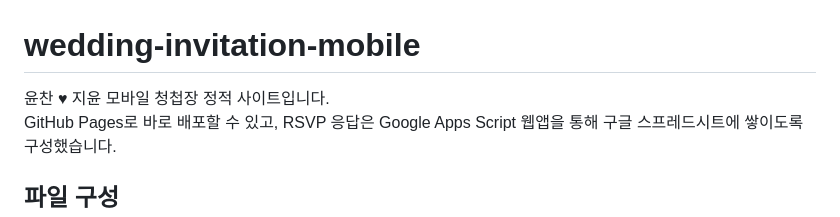
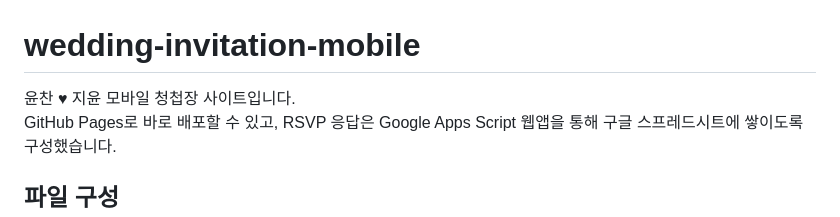
Before and after one commit to ggy0151/wedding-invitation-mobile, a Markdown page: README.md, the part around the change. Drawn GitHub-style.

Commit message:
Update Korean text in README.md

```diff
--- a/README.md
+++ b/README.md
@@ -1,6 +1,6 @@
 # wedding-invitation-mobile
 
-윤찬 ♥ 지윤 모바일 청첩장 정적 사이트입니다.
+윤찬 ♥ 지윤 모바일 청첩장 사이트입니다.
 GitHub Pages로 바로 배포할 수 있고, RSVP 응답은 Google Apps Script 웹앱을 통해 구글 스프레드시트에 쌓이도록 구성했습니다.
 
 ## 파일 구성
```
